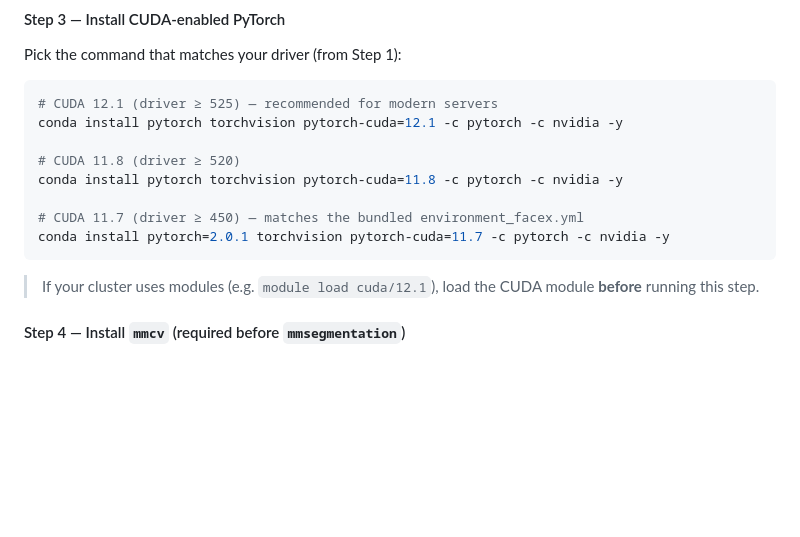
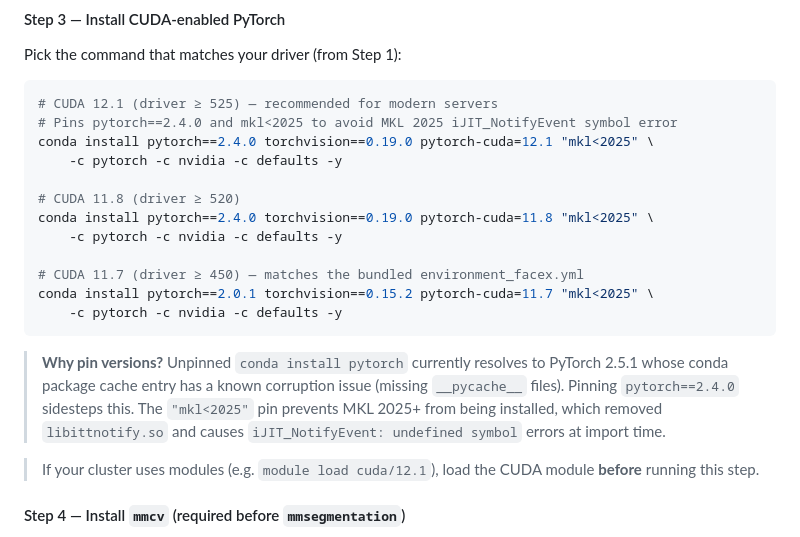
Before and after one commit to kamrul28890/FaceXFormer-a-unified-transformer, a Markdown page: README.md, the part around the change. GitHub-like rendering; blank space fills up the shorter version.

Commit message:
readme updated with updated installation

````diff
--- a/README.md
+++ b/README.md
@@ -60,14 +60,20 @@ Pick the command that matches your driver (from Step 1):
 
 ```bash
 # CUDA 12.1 (driver ≥ 525) — recommended for modern servers
-conda install pytorch torchvision pytorch-cuda=12.1 -c pytorch -c nvidia -y
+# Pins pytorch==2.4.0 and mkl<2025 to avoid MKL 2025 iJIT_NotifyEvent symbol error
+conda install pytorch==2.4.0 torchvision==0.19.0 pytorch-cuda=12.1 "mkl<2025" \
+    -c pytorch -c nvidia -c defaults -y
 
 # CUDA 11.8 (driver ≥ 520)
-conda install pytorch torchvision pytorch-cuda=11.8 -c pytorch -c nvidia -y
+conda install pytorch==2.4.0 torchvision==0.19.0 pytorch-cuda=11.8 "mkl<2025" \
+    -c pytorch -c nvidia -c defaults -y
 
 # CUDA 11.7 (driver ≥ 450) — matches the bundled environment_facex.yml
-conda install pytorch=2.0.1 torchvision pytorch-cuda=11.7 -c pytorch -c nvidia -y
+conda install pytorch==2.0.1 torchvision==0.15.2 pytorch-cuda=11.7 "mkl<2025" \
+    -c pytorch -c nvidia -c defaults -y
 ```
+
+> **Why pin versions?** Unpinned `conda install pytorch` currently resolves to PyTorch 2.5.1 whose conda package cache entry has a known corruption issue (missing `__pycache__` files). Pinning `pytorch==2.4.0` sidesteps this. The `"mkl<2025"` pin prevents MKL 2025+ from being installed, which removed `libittnotify.so` and causes `iJIT_NotifyEvent: undefined symbol` errors at import time.
 
 > If your cluster uses modules (e.g. `module load cuda/12.1`), load the CUDA module **before** running this step.
 
````
